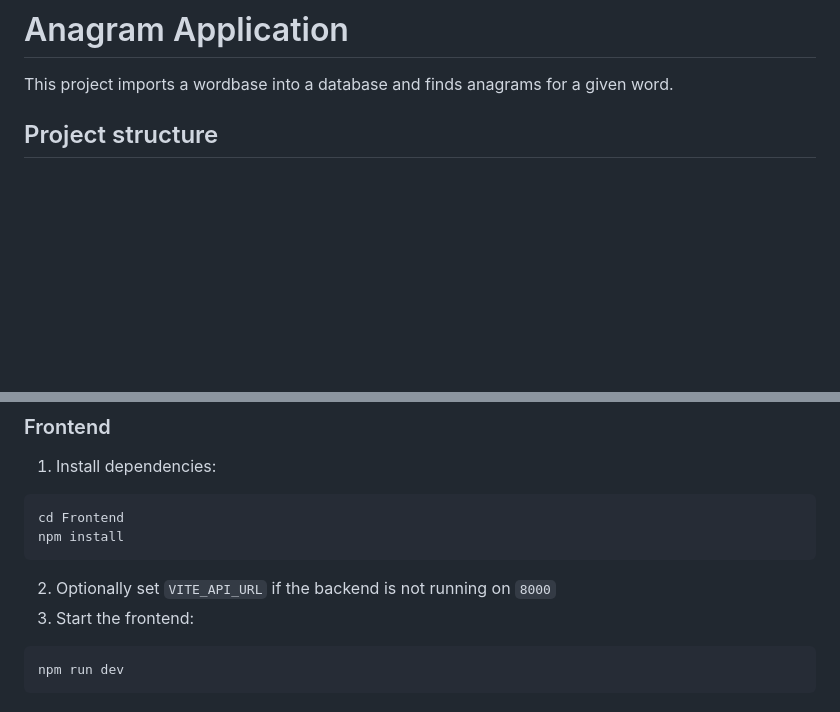
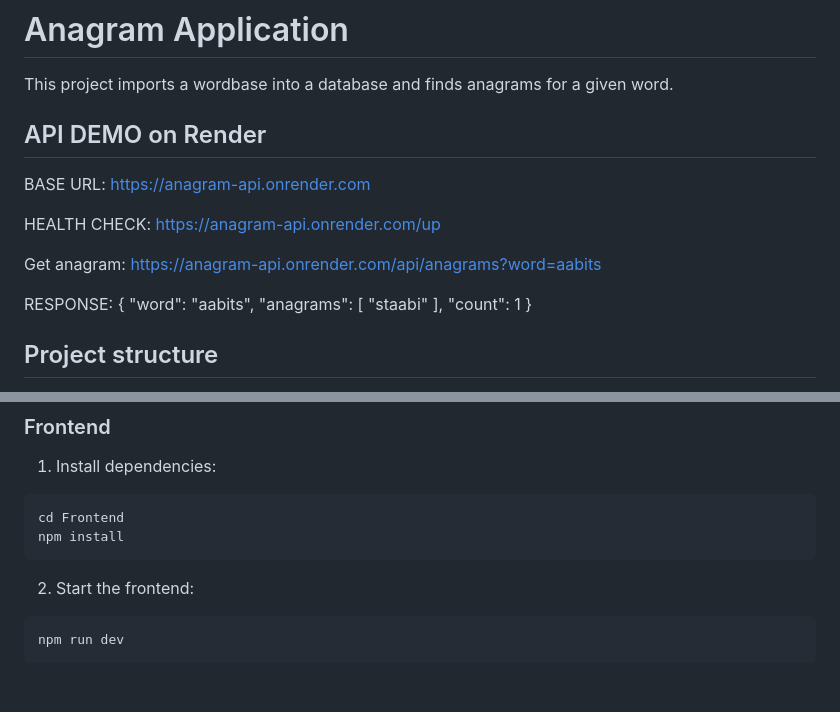
Before and after one commit to HannesTamm1/anagram-application, a Markdown page: README.md, 2 parts joined by grey strips. Rendered like a GitHub page; blank space fills up the shorter version.

````diff
--- a/README.md
+++ b/README.md
@@ -1,6 +1,22 @@
 # Anagram Application
 
 This project imports a wordbase into a database and finds anagrams for a given word.
+
+## API DEMO on Render
+
+BASE URL: https://anagram-api.onrender.com
+
+HEALTH CHECK: https://anagram-api.onrender.com/up
+
+Get anagram: https://anagram-api.onrender.com/api/anagrams?word=aabits
+
+RESPONSE: {
+  "word": "aabits",
+  "anagrams": [
+    "staabi"
+  ],
+  "count": 1
+}
 
 ## Project structure
 
@@ -52,8 +68,7 @@ cd Frontend
 npm install
 ```
 
-2. Optionally set `VITE_API_URL` if the backend is not running on `8000`
-3. Start the frontend:
+2. Start the frontend:
 
 ```bash
 npm run dev
````
